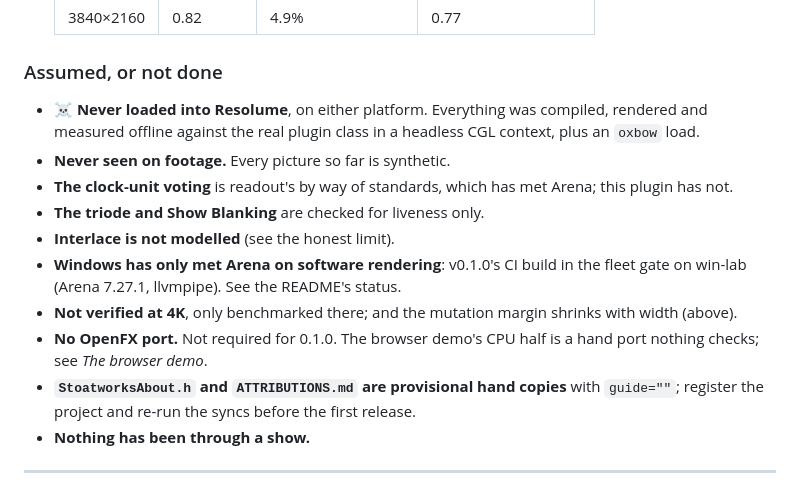
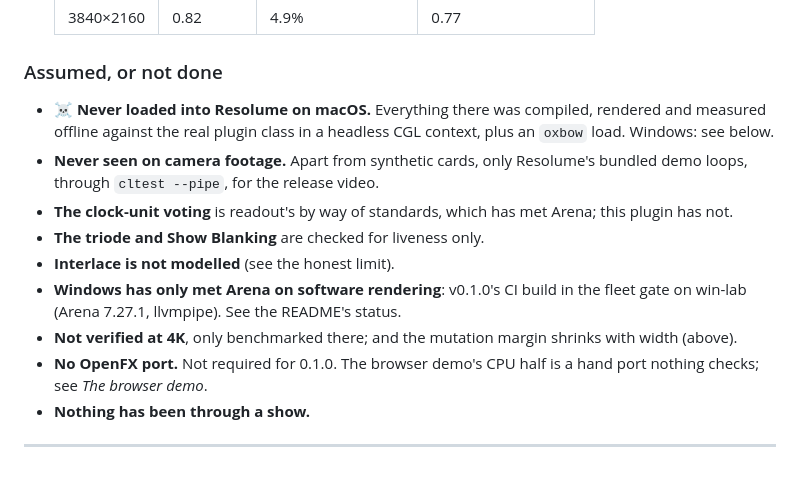
Before and after one commit to stoatworks-labs/clamp, a Markdown page: AGENTS.md, the part around the change. GitHub-like rendering.

Commit message:
Docs: AGENTS.md catches up with the Windows run, the video and the sync
AGENTS.md still said Clamp had never been loaded into Resolume on either
platform, though its own list records v0.1.0 in the fleet's Arena gate on
win-lab; it said every picture was synthetic, though the release video
ran Resolume's bundled demo loops through cltest --pipe; and it called
StoatworksAbout.h and ATTRIBUTIONS.md provisional hand copies, which the
sync replaced in b056d32. The guide said it had only run on an M4 Max,
but CI's macos-14 job renders it as well, which is Apple silicon too.

Co-Authored-By: Claude Opus 5.5 <noreply@anthropic.com>

```diff
--- a/AGENTS.md
+++ b/AGENTS.md
@@ -383,10 +383,11 @@ by hand.
 
 ### Assumed, or not done
 
-- ☠️ **Never loaded into Resolume**, on either platform. Everything was compiled,
+- ☠️ **Never loaded into Resolume on macOS.** Everything there was compiled,
   rendered and measured offline against the real plugin class in a headless CGL
-  context, plus an `oxbow` load.
-- **Never seen on footage.** Every picture so far is synthetic.
+  context, plus an `oxbow` load. Windows: see below.
+- **Never seen on camera footage.** Apart from synthetic cards, only Resolume's
+  bundled demo loops, through `cltest --pipe`, for the release video.
 - **The clock-unit voting** is readout's by way of standards, which has met Arena;
   this plugin has not.
 - **The triode and Show Blanking** are checked for liveness only.
@@ -397,8 +398,6 @@ by hand.
   width (above).
 - **No OpenFX port.** Not required for 0.1.0. The browser demo's CPU half is a
   hand port nothing checks; see *The browser demo*.
-- **`StoatworksAbout.h` and `ATTRIBUTIONS.md` are provisional hand copies** with
-  `guide=""`; register the project and re-run the syncs before the first release.
 - **Nothing has been through a show.**
 
 ---
```
Also changed, not shown: docs/USER-GUIDE.md (+2 -2 lines).
